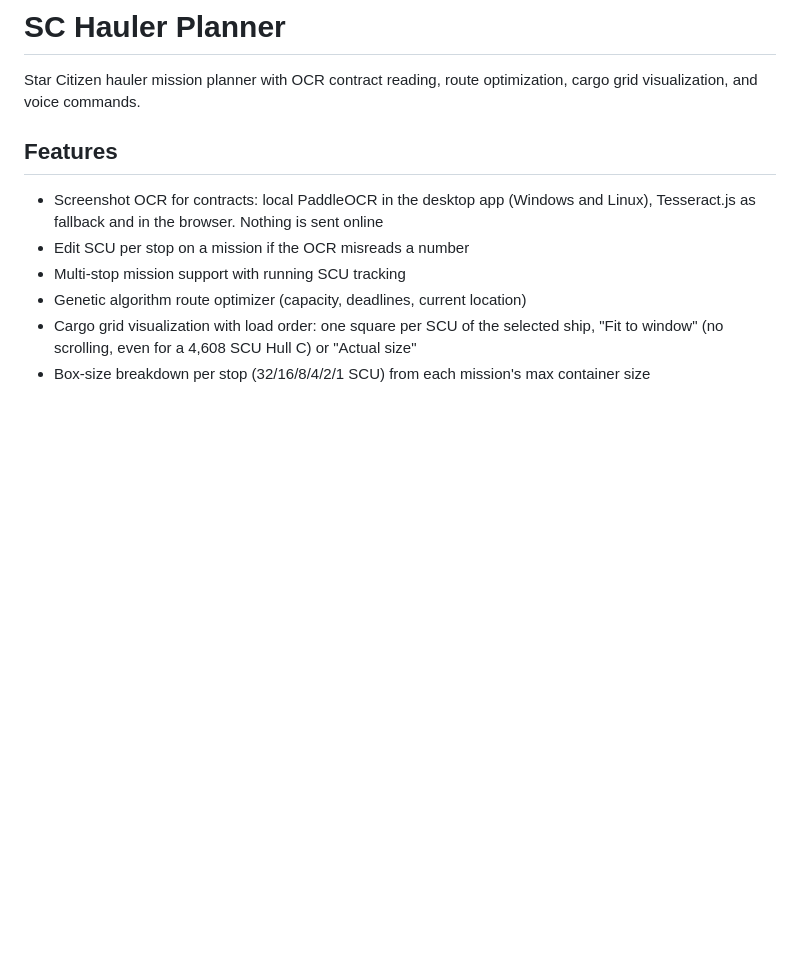
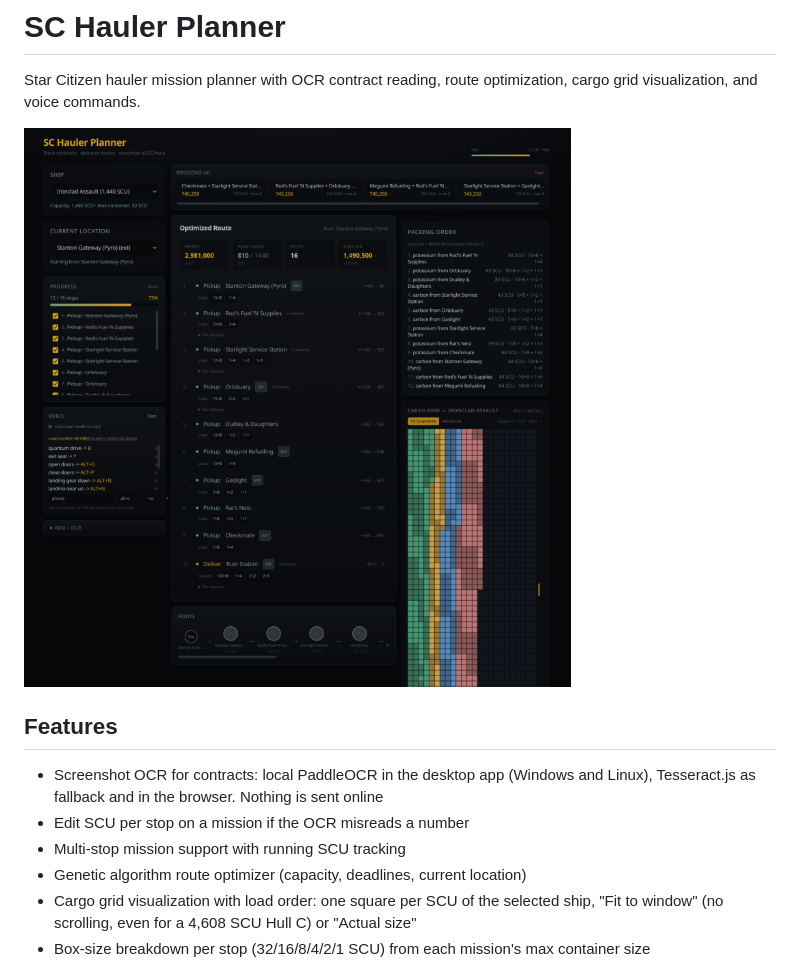
Before and after one commit to DrWhite1/sc-hauler-planner, a Markdown page: README.md, the part around the change. Drawn GitHub-style; pictures changed too: docs/screenshot.png (added); blank space fills up the shorter version.

Commit message:
README: add app screenshot

```diff
--- a/README.md
+++ b/README.md
@@ -1,6 +1,8 @@
 # SC Hauler Planner
 
 Star Citizen hauler mission planner with OCR contract reading, route optimization, cargo grid visualization, and voice commands.
+
+![SC Hauler Planner: optimized route, packing order and cargo grid](docs/screenshot.png)
 
 ## Features
 
```
